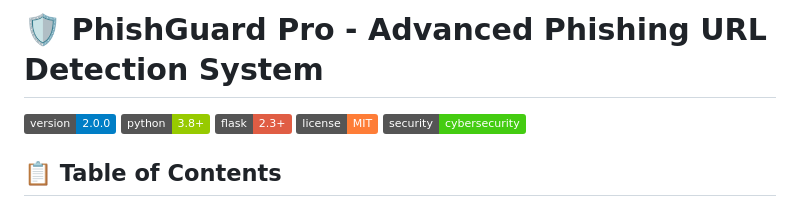
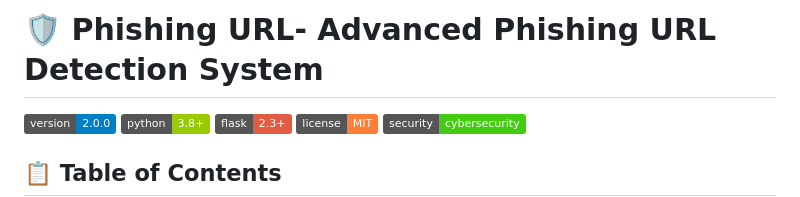
Before and after one commit to Jeevan4125/Phishing-URL-Scan, a Markdown page: README.md, the part around the change. Drawn GitHub-style; badges without logos.

Commit message:
Update project title in README.md

```diff
--- a/README.md
+++ b/README.md
@@ -1,4 +1,4 @@
-# 🛡️ PhishGuard Pro - Advanced Phishing URL Detection System
+# 🛡️ Phishing URL- Advanced Phishing URL Detection System
 
 ![Version](https://img.shields.io/badge/version-2.0.0-blue)
 ![Python](https://img.shields.io/badge/python-3.8%2B-green)
```
